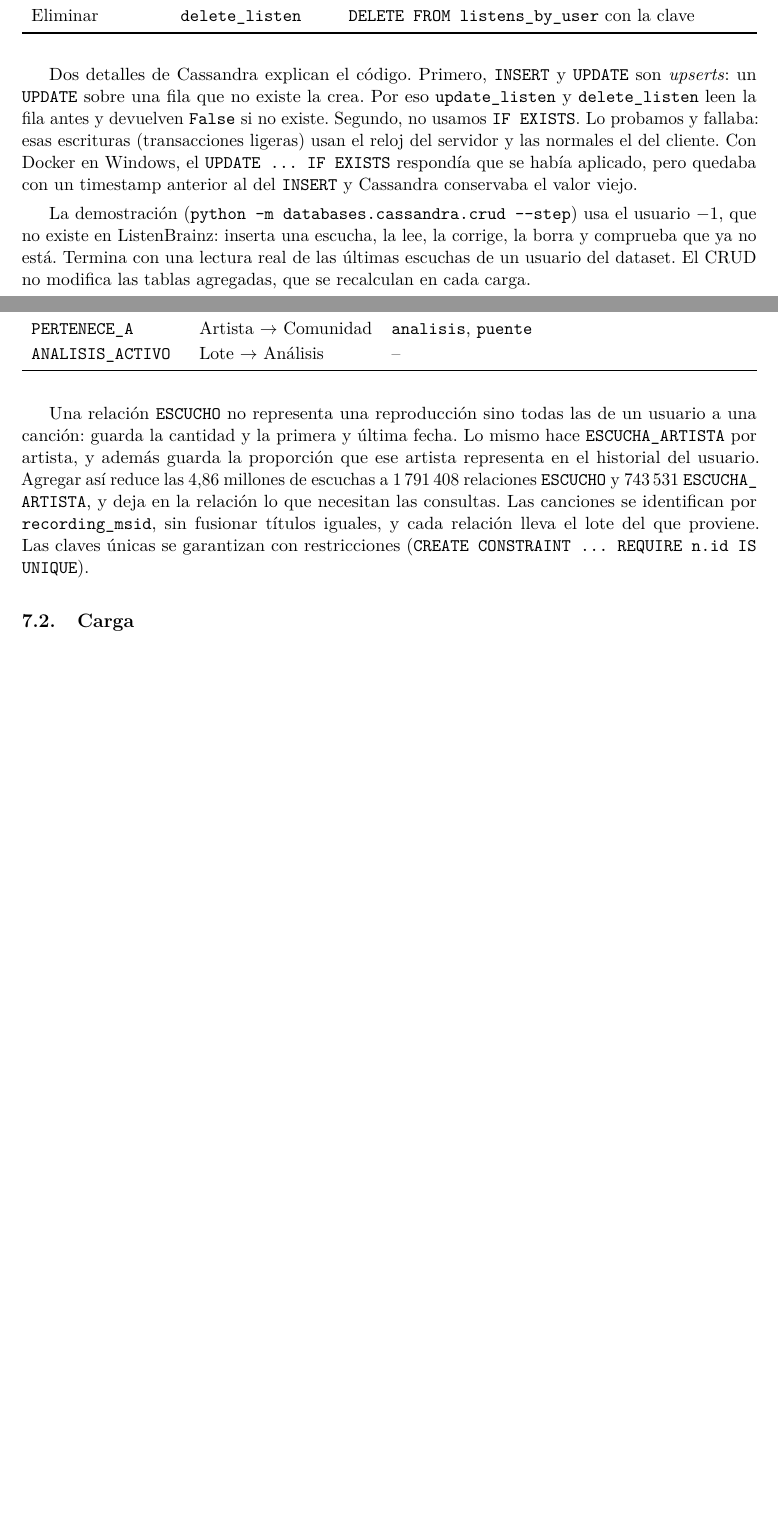
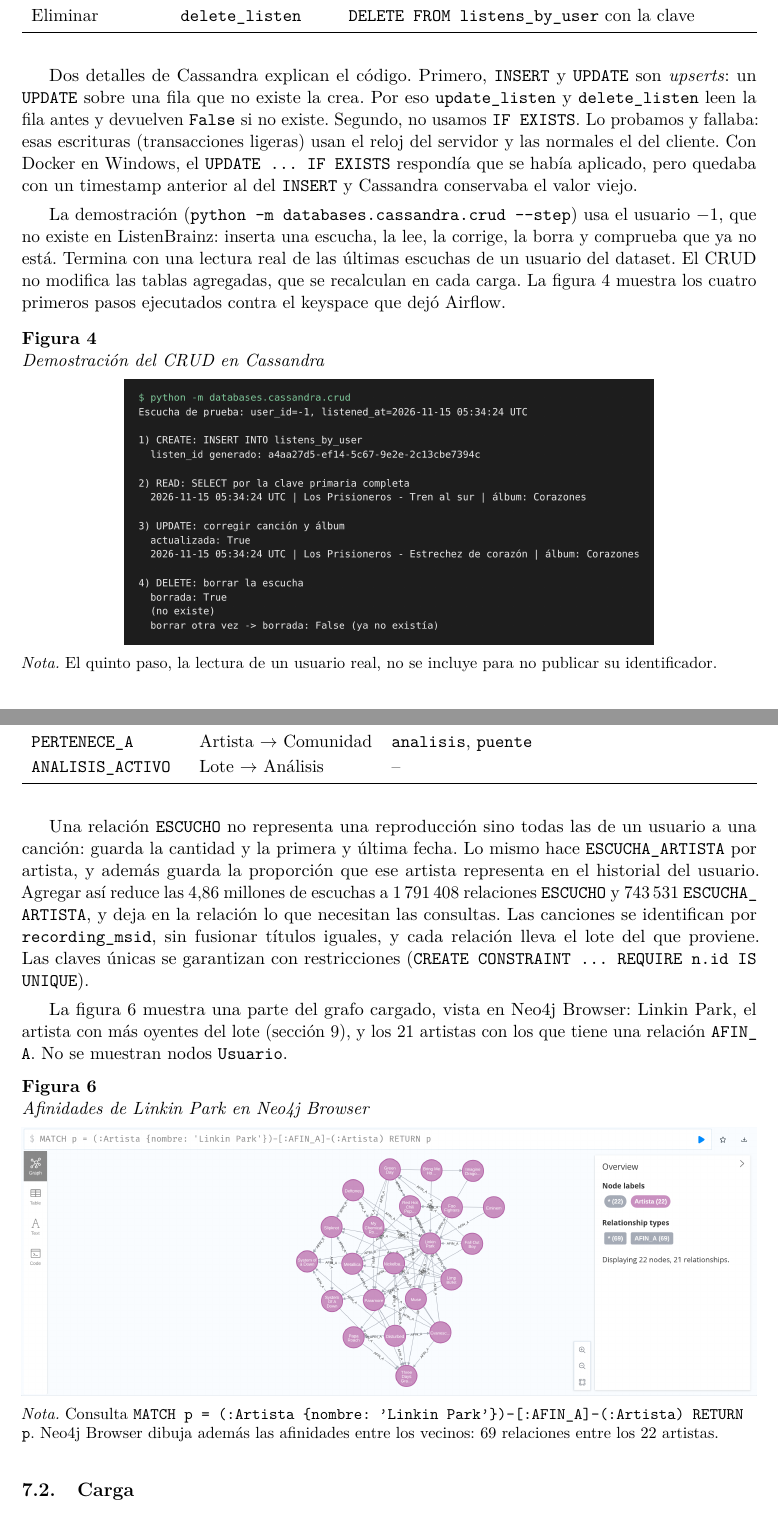
Before and after one commit to joaquinsalinas06/big-data-2, a LaTeX document (informe/main.tex, which reads informe/capitulos/06_cassandra.tex, informe/capitulos/07_neo4j.tex): two parts of pages 16 and 19 of 33 before the commit and two parts of pages 18 and 21 of 36 after it, joined at a grey line, cut so that both start at the same text, the shorter picture padded with empty space. Compiled offline with pdfLaTeX.

Commit message:
docs(informe): capturas reales del stack, del crud y del grafo

```diff
--- a/informe/capitulos/06_cassandra.tex
+++ b/informe/capitulos/06_cassandra.tex
@@ -150,7 +150,15 @@ Eliminar & \code{delete_listen} & \texttt{DELETE FROM listens\_by\_user} con la
 
 Dos detalles de Cassandra explican el código. Primero, \texttt{INSERT} y \texttt{UPDATE} son \emph{upserts}: un \texttt{UPDATE} sobre una fila que no existe la crea. Por eso \code{update_listen} y \code{delete_listen} leen la fila antes y devuelven \texttt{False} si no existe. Segundo, no usamos \texttt{IF EXISTS}. Lo probamos y fallaba: esas escrituras (transacciones ligeras) usan el reloj del servidor y las normales el del cliente. Con Docker en Windows, el \texttt{UPDATE ... IF EXISTS} respondía que se había aplicado, pero quedaba con un timestamp anterior al del \texttt{INSERT} y Cassandra conservaba el valor viejo.
 
-La demostración (\code{python -m databases.cassandra.crud --step}) usa el usuario $-1$, que no existe en ListenBrainz: inserta una escucha, la lee, la corrige, la borra y comprueba que ya no está. Termina con una lectura real de las últimas escuchas de un usuario del dataset. El CRUD no modifica las tablas agregadas, que se recalculan en cada carga.
+La demostración (\code{python -m databases.cassandra.crud --step}) usa el usuario $-1$, que no existe en ListenBrainz: inserta una escucha, la lee, la corrige, la borra y comprueba que ya no está. Termina con una lectura real de las últimas escuchas de un usuario del dataset. El CRUD no modifica las tablas agregadas, que se recalculan en cada carga. La figura~\ref{fig:cassandra-crud} muestra los cuatro primeros pasos ejecutados contra el keyspace que dejó Airflow.
+
+\begin{figure}[H]
+\caption{Demostración del CRUD en Cassandra}
+\label{fig:cassandra-crud}
+\centering
+\includegraphics[width=0.72\textwidth]{figuras/cassandra_crud.png}
+\nota{El quinto paso, la lectura de un usuario real, no se incluye para no publicar su identificador.}
+\end{figure}
 
 \subsection{Consultas}
 
--- a/informe/capitulos/07_neo4j.tex
+++ b/informe/capitulos/07_neo4j.tex
@@ -68,6 +68,16 @@ Relación & Entre & Propiedades \\
 
 Una relación \code{ESCUCHO} no representa una reproducción sino todas las de un usuario a una canción: guarda la cantidad y la primera y última fecha. Lo mismo hace \code{ESCUCHA_ARTISTA} por artista, y además guarda la proporción que ese artista representa en el historial del usuario. Agregar así reduce las 4,86 millones de escuchas a 1\,791\,408 relaciones \code{ESCUCHO} y 743\,531 \code{ESCUCHA_ARTISTA}, y deja en la relación lo que necesitan las consultas. Las canciones se identifican por \code{recording_msid}, sin fusionar títulos iguales, y cada relación lleva el lote del que proviene. Las claves únicas se garantizan con restricciones (\texttt{CREATE CONSTRAINT ... REQUIRE n.id IS UNIQUE}).
 
+La figura~\ref{fig:neo4j-browser} muestra una parte del grafo cargado, vista en Neo4j Browser: Linkin Park, el artista con más oyentes del lote (sección~\ref{cap:kpis}), y los 21 artistas con los que tiene una relación \code{AFIN_A}. No se muestran nodos \code{Usuario}.
+
+\begin{figure}[H]
+\caption{Afinidades de Linkin Park en Neo4j Browser}
+\label{fig:neo4j-browser}
+\centering
+\includegraphics[width=\textwidth]{figuras/neo4j_browser.png}
+\nota{Consulta \texttt{MATCH p = (:Artista \{nombre: 'Linkin Park'\})-[:AFIN\_A]-(:Artista) RETURN p}. Neo4j Browser dibuja además las afinidades entre los vecinos: 69 relaciones entre los 22 artistas.}
+\end{figure}
+
 \subsection{Carga}
 
 La carga tiene dos etapas. \code{prepare} recorre el JSONL completo y agrega las escuchas en un SQLite intermedio (\code{data/neo4j/prepared.sqlite}): usuarios, canciones, artistas, créditos canción--artista, pares usuario--canción y pares usuario--artista con su cantidad y fechas. Al mismo tiempo valida cada fila (\code{user_id} y \code{timestamp} enteros, \code{recording_msid}, título y artista no vacíos), calcula el SHA-256 del archivo y falla si hay filas inválidas, si el archivo cambió durante la lectura o si no tiene exactamente 4\,855\,809 filas.
```
Also changed, not shown: informe/capitulos/03_arquitectura.tex (+10 -0 lines), informe/capitulos/05_mongodb.tex (+10 -1 lines), informe/figuras/airflow_graph.png (added), informe/figuras/airflow_grid.png (added), informe/figuras/airflow_log_kpis.png (added), informe/figuras/airflow_xcom.png (added), informe/figuras/cassandra_crud.png (added), informe/figuras/docker_ps.png (added), informe/figuras/kpis_latest.png (added), informe/figuras/mongo_crud.png (added), informe/figuras/neo4j_browser.png (added), informe/figuras/neo4j_crud.png (added), informe/capitulos/07_neo4j.tex (9 more changed lines).
